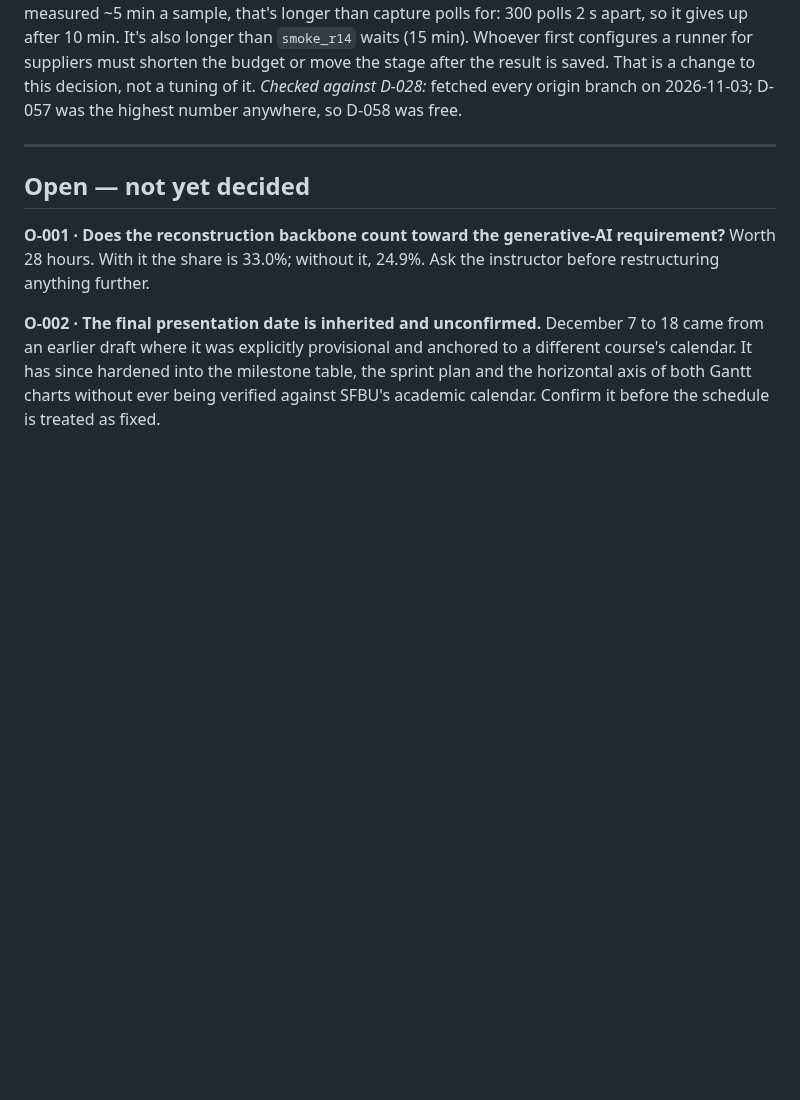
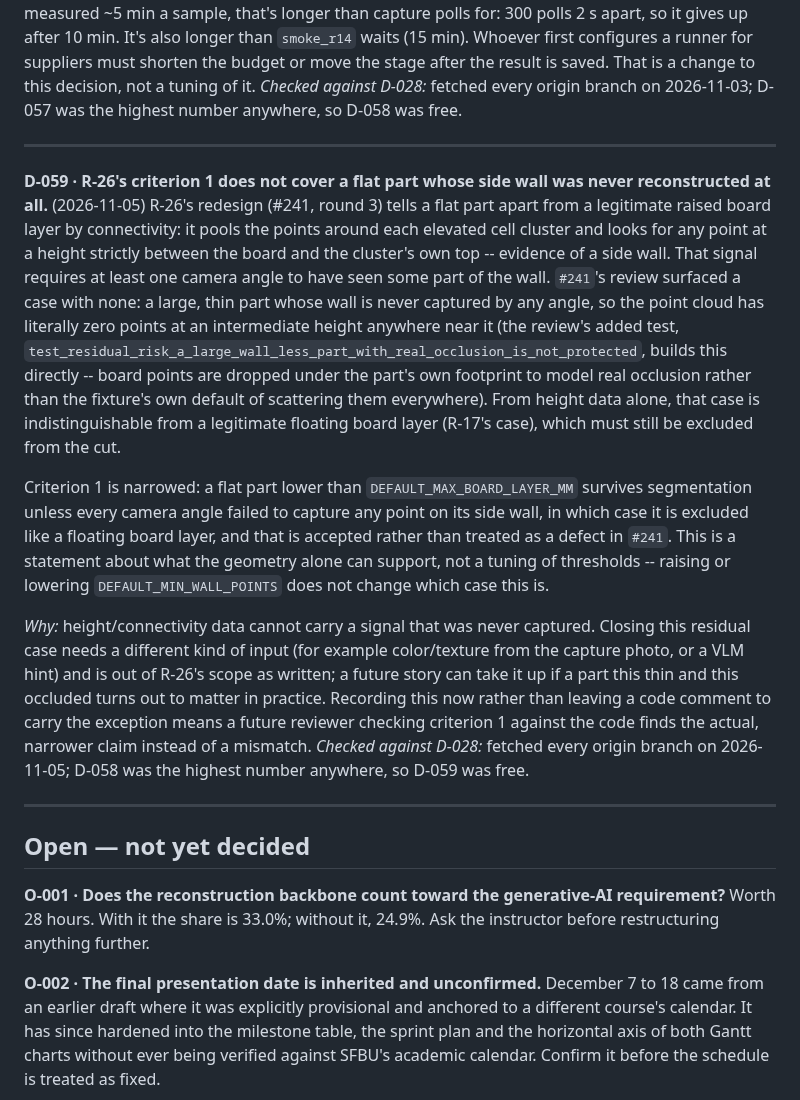
Before and after one commit to proofshape/proofshape, a Markdown page: docs/decisions.md, the part around the change. Drawn GitHub-style; blank space fills up the shorter version.

Commit message:
R-26: record D-059, narrowing criterion 1 for the wall-less occluded case

```diff
--- a/docs/decisions.md
+++ b/docs/decisions.md
@@ -1050,6 +1050,37 @@ anywhere, so D-058 was free.
 
 ---
 
+**D-059 · R-26's criterion 1 does not cover a flat part whose side wall was never reconstructed
+at all.** (2026-11-05)
+R-26's redesign (#241, round 3) tells a flat part apart from a legitimate raised board layer by
+connectivity: it pools the points around each elevated cell cluster and looks for any point at a
+height strictly between the board and the cluster's own top -- evidence of a side wall. That
+signal requires at least one camera angle to have seen some part of the wall. `#241`'s review
+surfaced a case with none: a large, thin part whose wall is never captured by any angle, so the
+point cloud has literally zero points at an intermediate height anywhere near it (the review's
+added test, `test_residual_risk_a_large_wall_less_part_with_real_occlusion_is_not_protected`,
+builds this directly -- board points are dropped under the part's own footprint to model real
+occlusion rather than the fixture's own default of scattering them everywhere). From height data
+alone, that case is indistinguishable from a legitimate floating board layer (R-17's case), which
+must still be excluded from the cut.
+
+Criterion 1 is narrowed: a flat part lower than `DEFAULT_MAX_BOARD_LAYER_MM` survives
+segmentation unless every camera angle failed to capture any point on its side wall, in which
+case it is excluded like a floating board layer, and that is accepted rather than treated as a
+defect in `#241`. This is a statement about what the geometry alone can support, not a tuning of
+thresholds -- raising or lowering `DEFAULT_MIN_WALL_POINTS` does not change which case this is.
+
+*Why:* height/connectivity data cannot carry a signal that was never captured. Closing this
+residual case needs a different kind of input (for example color/texture from the capture photo,
+or a VLM hint) and is out of R-26's scope as written; a future story can take it up if a part this
+thin and this occluded turns out to matter in practice. Recording this now rather than leaving a
+code comment to carry the exception means a future reviewer checking criterion 1 against the
+code finds the actual, narrower claim instead of a mismatch.
+*Checked against D-028:* fetched every origin branch on 2026-11-05; D-058 was the highest number
+anywhere, so D-059 was free.
+
+---
+
 ## Open — not yet decided
 
 **O-001 · Does the reconstruction backbone count toward the generative-AI requirement?**
```
